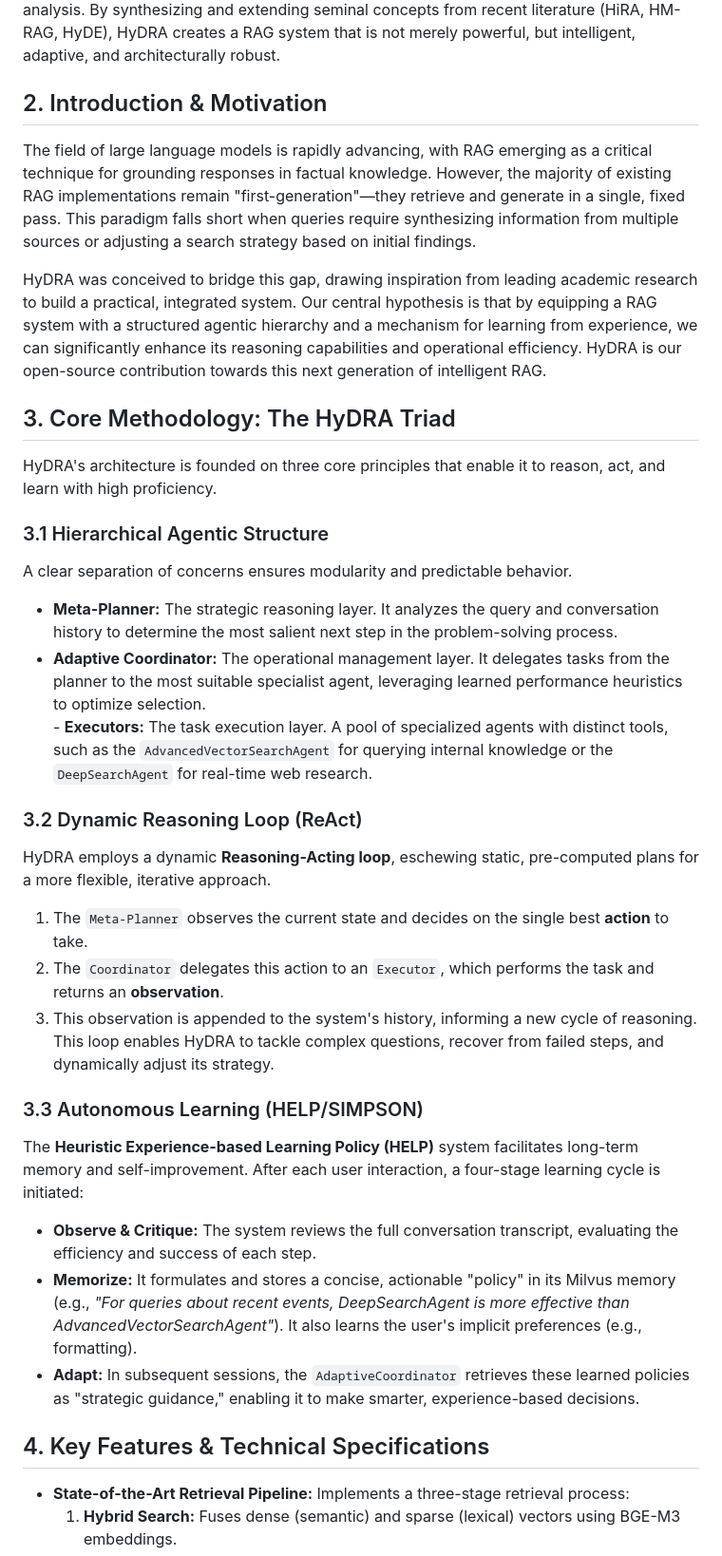
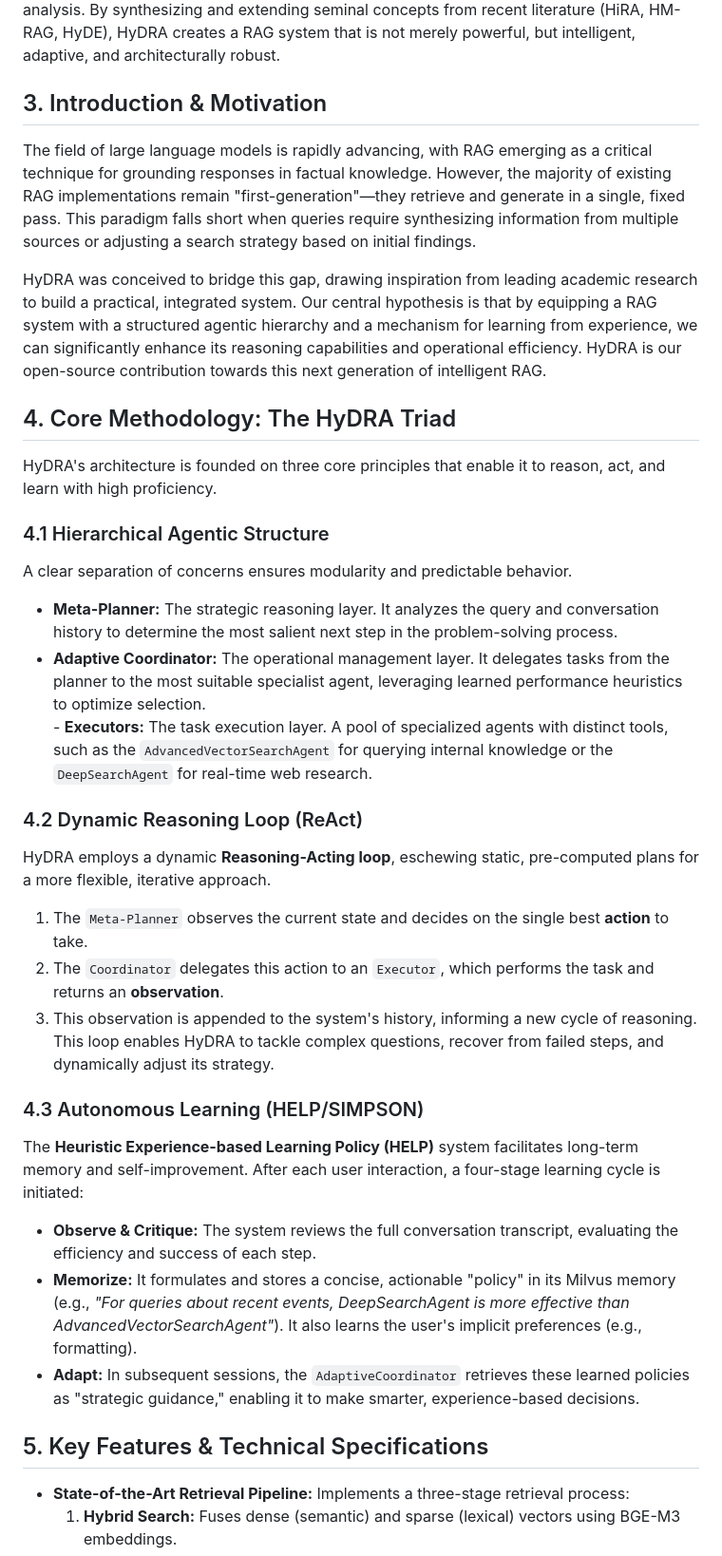
Before and after one commit to hassenhamdi/HyDRA, a Markdown page: docs/index.md, the part around one of its changes. Shown at 95% size. Drawn GitHub-style.

```diff
--- a/docs/index.md
+++ b/docs/index.md
@@ -110,7 +120,7 @@ title: HyDRA - Hybrid Dynamic RAG Agents
 </p>
 
 <!-- INTRODUCTION & MOTIVATION -->
-<h2 id="introduction-and-motivation">2. Introduction & Motivation</h2>
+<h2 id="introduction-and-motivation">3. Introduction & Motivation</h2>
 <p>
   The field of large language models is rapidly advancing, with RAG emerging as a critical technique for grounding responses in factual knowledge. However, the majority of existing RAG implementations remain "first-generation"—they retrieve and generate in a single, fixed pass. This paradigm falls short when queries require synthesizing information from multiple sources or adjusting a search strategy based on initial findings.
 </p>
@@ -119,12 +129,12 @@ title: HyDRA - Hybrid Dynamic RAG Agents
 </p>
 
 <!-- CORE METHODOLOGY -->
-<h2 id="core-methodology-the-hydra-triad">3. Core Methodology: The HyDRA Triad</h2>
+<h2 id="core-methodology-the-hydra-triad">4. Core Methodology: The HyDRA Triad</h2>
 <p>
   HyDRA's architecture is founded on three core principles that enable it to reason, act, and learn with high proficiency.
 </p>
 
-<h3>3.1 Hierarchical Agentic Structure</h3>
+<h3>4.1 Hierarchical Agentic Structure</h3>
 <p>A clear separation of concerns ensures modularity and predictable behavior.</p>
 <ul>
   <li><strong>Meta-Planner:</strong> The strategic reasoning layer. It analyzes the query and conversation history to determine the most salient next step in the problem-solving process.</li>
@@ -132,7 +142,7 @@ title: HyDRA - Hybrid Dynamic RAG Agents
   - <strong>Executors:</strong> The task execution layer. A pool of specialized agents with distinct tools, such as the <code>AdvancedVectorSearchAgent</code> for querying internal knowledge or the <code>DeepSearchAgent</code> for real-time web research.
 </ul>
 
-<h3>3.2 Dynamic Reasoning Loop (ReAct)</h3>
+<h3>4.2 Dynamic Reasoning Loop (ReAct)</h3>
 <p>HyDRA employs a dynamic <strong>Reasoning-Acting loop</strong>, eschewing static, pre-computed plans for a more flexible, iterative approach.</p>
 <ol>
   <li>The <code>Meta-Planner</code> observes the current state and decides on the single best <strong>action</strong> to take.</li>
@@ -140,7 +150,7 @@ title: HyDRA - Hybrid Dynamic RAG Agents
   <li>This observation is appended to the system's history, informing a new cycle of reasoning. This loop enables HyDRA to tackle complex questions, recover from failed steps, and dynamically adjust its strategy.</li>
 </ol>
 
-<h3>3.3 Autonomous Learning (HELP/SIMPSON)</h3>
+<h3>4.3 Autonomous Learning (HELP/SIMPSON)</h3>
 <p>The <strong>Heuristic Experience-based Learning Policy (HELP)</strong> system facilitates long-term memory and self-improvement. After each user interaction, a four-stage learning cycle is initiated:</p>
 <ul>
   <li><strong>Observe & Critique:</strong> The system reviews the full conversation transcript, evaluating the efficiency and success of each step.</li>
@@ -149,7 +159,7 @@ title: HyDRA - Hybrid Dynamic RAG Agents
 </ul>
 
 <!-- FEATURES & SPECS -->
-<h2 id="key-features-and-technical-specifications">4. Key Features & Technical Specifications</h2>
+<h2 id="key-features-and-technical-specifications">5. Key Features & Technical Specifications</h2>
 <ul>
   <li><strong>State-of-the-Art Retrieval Pipeline:</strong> Implements a three-stage retrieval process:
     <ol>
```
Also changed, not shown: other parts of docs/index.md (+31 -21 lines).
